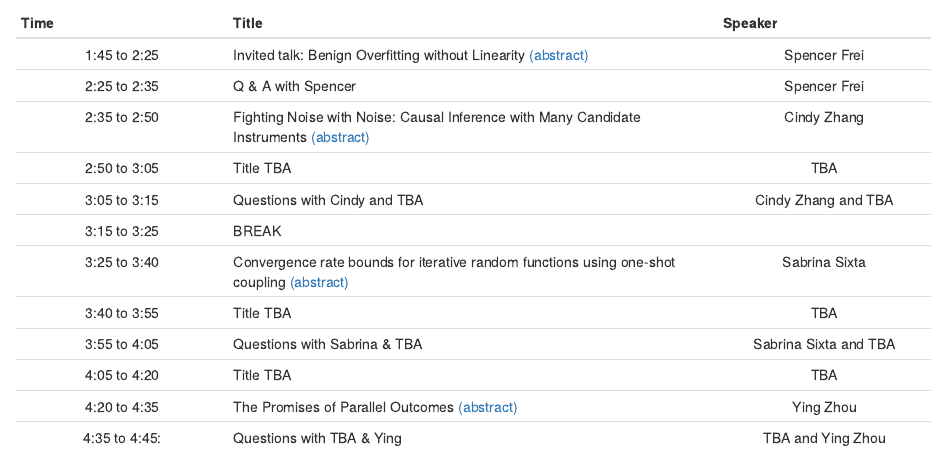
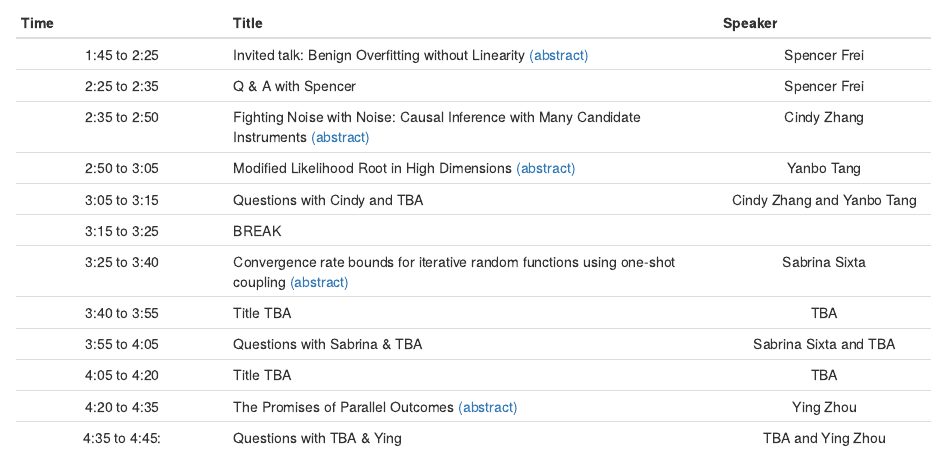
Before and after one commit to SGSU-UofT/ResearchDay2022, an R Markdown document (schedule.Rmd): the page in a window 1100 px wide, from 800 px down. Rendered offline with R 4.5, knitr and Pandoc, with nearby package versions; drawn as R Markdown's standard HTML page in place of the format the file asks for.

Commit message:
Speaker added

```diff
--- a/schedule.Rmd
+++ b/schedule.Rmd
@@ -71,9 +71,11 @@ knitr::opts_chunk$set(echo = FALSE)
                   Inference with Many Candidate Instruments   Cindy Zhang
                   [(abstract)](abstracts.html#cindy-zhang)
 
-2:50 to 3:05      Title TBA                                  TBA
+2:50 to 3:05      Modified Likelihood Root in High
+                  Dimensions                                 Yanbo Tang
+                  [(abstract)](abstracts.html#yanbo-tang)
 
-3:05 to 3:15      Questions with Cindy and TBA              Cindy Zhang and TBA
+3:05 to 3:15      Questions with Cindy and TBA               Cindy Zhang and Yanbo Tang
 
 3:15 to 3:25      BREAK
 
```
Also changed, not shown: abstracts.Rmd (+5 -0 lines), index.Rmd (+1 -1 lines), docs/search.json, 3 other files.
